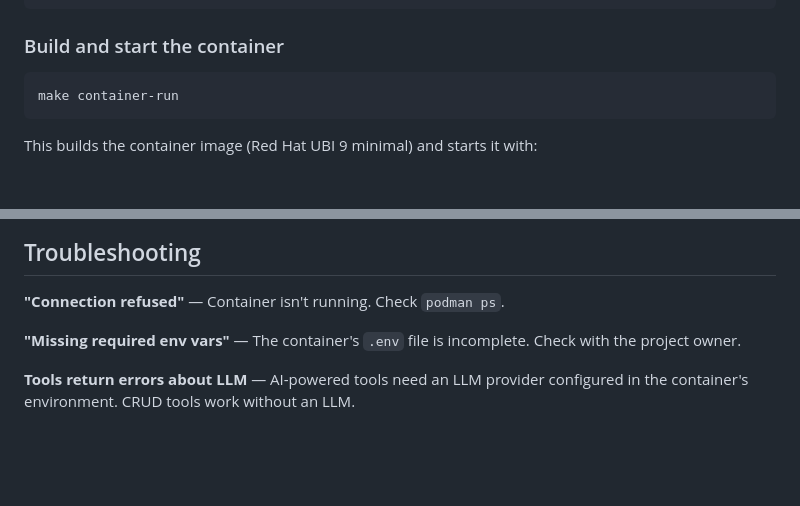
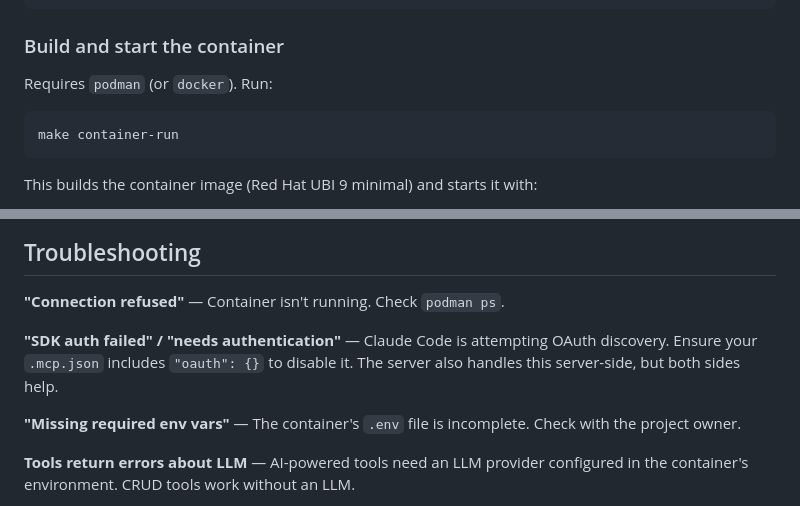
Before and after one commit to atyronesmith/ai-helps-jira, a Markdown page: docs/HOWTO-AI-SETUP.md, 2 parts joined by grey strips. Rendered like a GitHub page; blank space fills up the shorter version.

Commit message:
Add OAuth troubleshooting and podman prereq to AI setup guide
Co-Authored-By: Claude Opus 4.6 <noreply@anthropic.com>

````diff
--- a/docs/HOWTO-AI-SETUP.md
+++ b/docs/HOWTO-AI-SETUP.md
@@ -40,6 +40,8 @@ cp .env.example .env
 ```
 
 ### Build and start the container
+
+Requires `podman` (or `docker`). Run:
 
 ```sh
 make container-run
@@ -186,6 +188,8 @@ Browse `http://localhost:18080` to see rich HTML views of MCP tool results (char
 
 **"Connection refused"** — Container isn't running. Check `podman ps`.
 
+**"SDK auth failed" / "needs authentication"** — Claude Code is attempting OAuth discovery. Ensure your `.mcp.json` includes `"oauth": {}` to disable it. The server also handles this server-side, but both sides help.
+
 **"Missing required env vars"** — The container's `.env` file is incomplete. Check with the project owner.
 
 **Tools return errors about LLM** — AI-powered tools need an LLM provider configured in the container's environment. CRUD tools work without an LLM.
````
